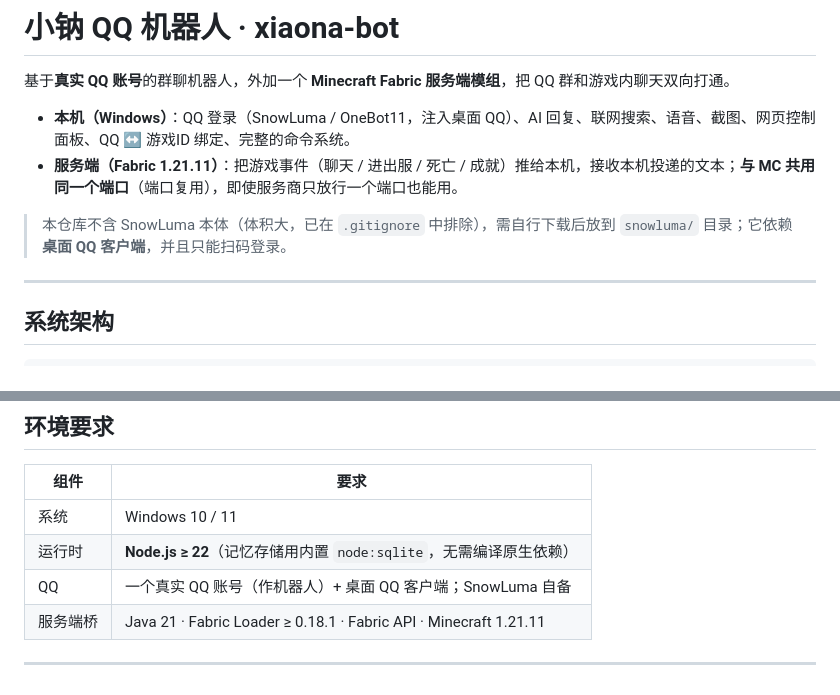
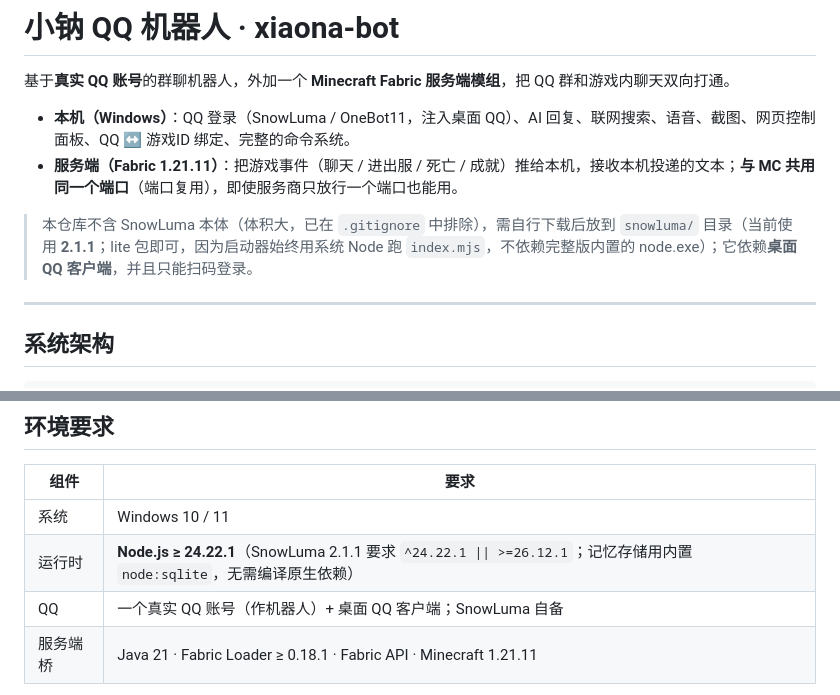
Before and after one commit to MaNing522/xiaona-bot, a Markdown page: README.md, 2 parts joined by grey strips. Rendered like a GitHub page.

Commit message:
升级 SnowLuma 到 2.1.1（lite 包 + Node 24.22.1）
SnowLuma 2.1.1 要求 Node ^24.22.1 || >=26.12.1，系统 Node 已从 24.20.0 升到 24.22.1；npm 无此包，从 GitHub Releases 取 lite 包（完整版多出的内置 node.exe 在本项目用不到，start.js 始终用系统 node 跑 index.mjs）。升级只替换程序文件，保留 config/ data/ logs/，QQ 注入与 OneBot 配置均正常。2.1.x 移除 probe-login 路径，本项目不依赖，无影响。

同步更新 README 环境要求与 AGENTS.md 升级说明（含国内网络下 16 路 range 分段下载的临时做法）。

```diff
--- a/README.md
+++ b/README.md
@@ -5,7 +5,7 @@
 - **本机（Windows）**：QQ 登录（SnowLuma / OneBot11，注入桌面 QQ）、AI 回复、联网搜索、语音、截图、网页控制面板、QQ ↔ 游戏ID 绑定、完整的命令系统。
 - **服务端（Fabric 1.21.11）**：把游戏事件（聊天 / 进出服 / 死亡 / 成就）推给本机，接收本机投递的文本；**与 MC 共用同一个端口**（端口复用），即使服务商只放行一个端口也能用。
 
-> 本仓库不含 SnowLuma 本体（体积大，已在 `.gitignore` 中排除），需自行下载后放到 `snowluma/` 目录；它依赖**桌面 QQ 客户端**，并且只能扫码登录。
+> 本仓库不含 SnowLuma 本体（体积大，已在 `.gitignore` 中排除），需自行下载后放到 `snowluma/` 目录（当前使用 **2.1.1**；lite 包即可，因为启动器始终用系统 Node 跑 `index.mjs`，不依赖完整版内置的 node.exe）；它依赖**桌面 QQ 客户端**，并且只能扫码登录。
 
 ---
 
@@ -101,7 +101,7 @@ QQBot/
 | 组件 | 要求 |
 |---|---|
 | 系统 | Windows 10 / 11 |
-| 运行时 | **Node.js ≥ 22**（记忆存储用内置 `node:sqlite`，无需编译原生依赖） |
+| 运行时 | **Node.js ≥ 24.22.1**（SnowLuma 2.1.1 要求 `^24.22.1 \|\| >=26.12.1`；记忆存储用内置 `node:sqlite`，无需编译原生依赖） |
 | QQ | 一个真实 QQ 账号（作机器人）+ 桌面 QQ 客户端；SnowLuma 自备 |
 | 服务端桥 | Java 21 · Fabric Loader ≥ 0.18.1 · Fabric API · Minecraft 1.21.11 |
 
```
Also changed, not shown: AGENTS.md (+2 -0 lines).
